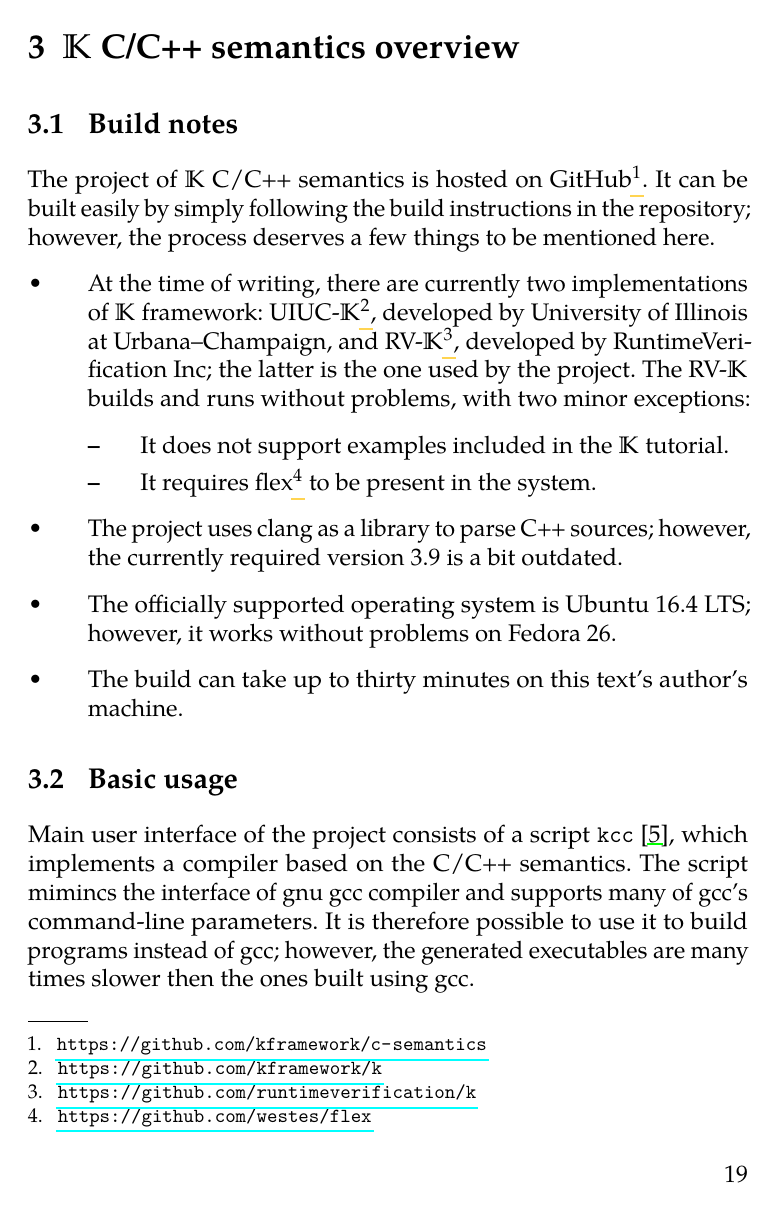
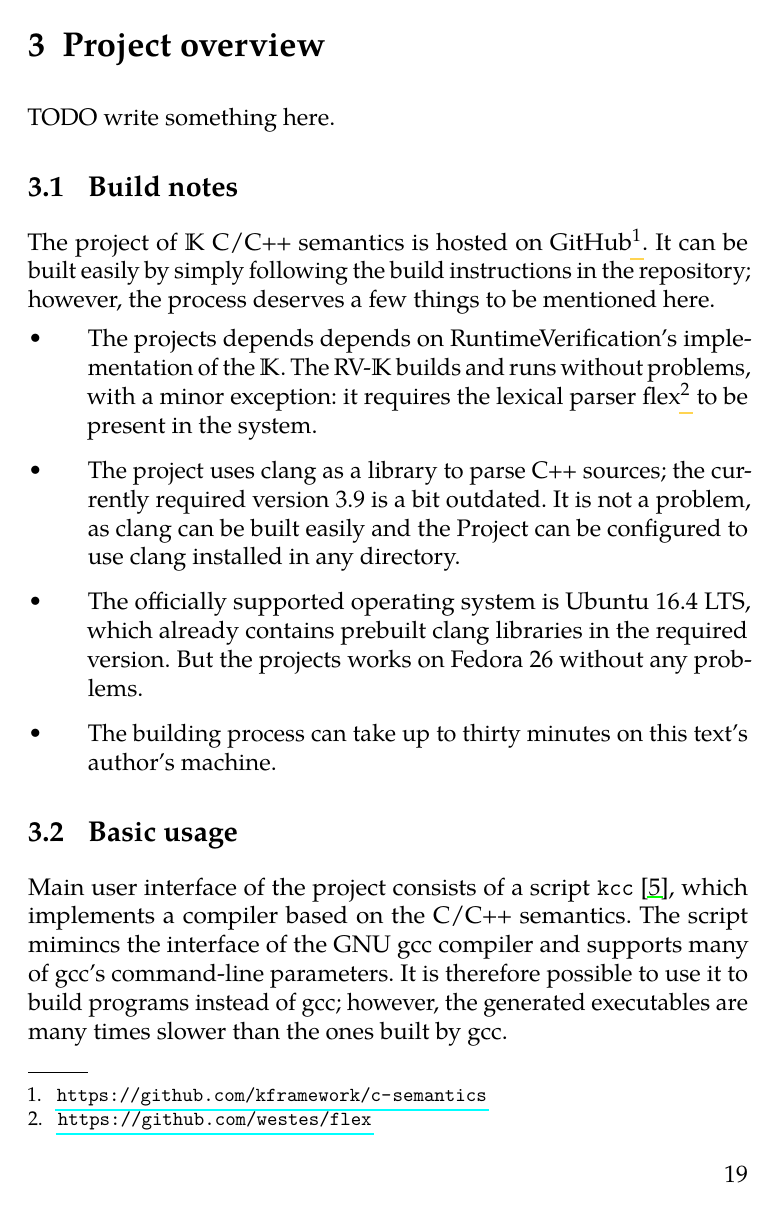
Before and after one commit to h0nzZik/master-thesis, a LaTeX thesis (thesis.tex): page 33 of 47. The pictures show the PDF file thesis.pdf that the author committed with the source.

Commit message:
Minor fixes

```diff
--- a/thesis.tex
+++ b/thesis.tex
@@ -227,5 +227,9 @@ We have said earlier that the programmer may choose a~sort, whose terms will rep
 
 %TODO a~co je toplevel konfigurace?
 
+\subsection{Implementations of \K}
+
+Before going further, let us note that in the time of writing there exist two implementations of \K: UUIC-\K\footnote{\url{https://github.com/kframework/k}}, developed by University of Illinois in Urbana-Campaign, and RV-\K\footnote{\url{https://github.com/runtimeverification/k}}, developed by RuntimeVerification, inc. The former is intended to be the reference implementation, the latter is optimized for RV's tools based on the c-semantics. RV-\K differs from UIUC-\K in a few aspects. One of the differences is that the RV-\K requires the configuration to contain a~cell with an \texttt{exit} attribute: the cell contains the value returned by \krun. Because of that, it does not supports the examples included in the official \K tutorial. However, all examples in this chapter from this point further work with both implementations.
+
 \subsection{Parsing}
 It can be seen from the Figure~\ref{impSyntax} that definitions of algebraic signatures in \K looks similar to definitions of context-free grammars using a~BNF notation. This is not a~coincidence; in fact, \K allows to specify the \textit{concrete syntax} with use of special \textit{attributes}. This subsection describes some of the parsing facilities \K provides; the \Project does not use them, but the description enables the reader to easily experiment with the provided examples.
@@ -249,7 +251,7 @@ module ARITH
                 </T>
 endmodule
 \end{lstlisting}
-\caption{File \texttt{arith.k}. Note the \texttt{ret} cell with \texttt{exit} attribute.}
+\caption{File \texttt{arith.k}. Note the \texttt{ret} cell with an \texttt{exit} attribute.}
 \label{arithSource}
 \end{figure}
 
@@ -569,9 +571,9 @@ Although C/C++ standards does not go to implementation details, they contain the
 
 \fi %showoldstuff
 
-\chapter{\K C/C++ semantics overview}
+\chapter{Project overview}
 
-
+TODO write something here.
 
 % TODO tady nejakou historii; veci ohledne buildu do samostatne sekce
 
@@ -582,14 +584,10 @@ The project of \K C/C++ semantics is hosted on GitHub\footnote{\url{https://gith
 %TODO preformulovat lepe ^^^^^
 
 \begin{itemize}
-\item At the time of writing, there are currently two implementations of \K framework: UIUC-\K\footnote{\url{https://github.com/kframework/k}}, developed by University of Illinois at Urbana–Champaign, and RV-\K\footnote{\url{https://github.com/runtimeverification/k}}, developed by RuntimeVerification Inc; the latter is the one used by the project. The RV-\K builds and runs without problems, with two minor exceptions:
-\begin{itemize}
-\item It does not support examples included in the \K tutorial.
-\item It requires flex\footnote{\url{https://github.com/westes/flex}} to be present in the system.
-\end{itemize}
-\item The project uses clang as a~library to parse C++ sources; however, the currently required version 3.9 is a~bit outdated.
-\item The officially supported operating system is Ubuntu 16.4 LTS; however, it works without problems on Fedora 26.
-\item The build can take up to thirty minutes on this text's author's machine.
+\item The projects depends depends on RuntimeVerification's implementation of the \K. The RV-\K builds and runs without problems, with a minor exception: it requires the lexical parser flex\footnote{\url{https://github.com/westes/flex}} to be present in the system.
+\item The project uses clang as a~library to parse C++ sources; the currently required version 3.9 is a~bit outdated. It is not a problem, as clang can be built easily and the \Project can be configured to use clang installed in any directory.
+\item The officially supported operating system is Ubuntu 16.4 LTS, which already contains prebuilt clang libraries in the required version. But the projects works on Fedora 26 without any problems.
+\item The building process can take up to thirty minutes on this text's author's machine.
 \end{itemize}
 
 % TODO do evaluation zkusme dat nejake UB, zejmena UB na constexpr veci. Teda potom ten constexpr neni definovany. Jo ale musime zaridit, ze nam clang nebude sypat uz vyhodnocene veci.
@@ -597,7 +595,7 @@ The project of \K C/C++ semantics is hosted on GitHub\footnote{\url{https://gith
 \section{Basic usage}
 
 %TODO kde se kcc nachazi?
-Main user interface of the project consists of a~script \kcc~\cite{hathhorn-ellison-rosu-2015-pldi}, which implements a~compiler based on the C/C++ semantics. The script mimincs the interface of gnu gcc compiler and supports many of gcc's command-line parameters. It is therefore possible to use it to build programs instead of gcc; however, the generated executables are many times slower then the ones built using gcc.
+Main user interface of the project consists of a~script \kcc~\cite{hathhorn-ellison-rosu-2015-pldi}, which implements a~compiler based on the C/C++ semantics. The script mimincs the interface of the GNU gcc compiler and supports many of gcc's command-line parameters. It is therefore possible to use it to build programs instead of gcc; however, the generated executables are many times slower than the ones built by gcc.
 
 \begin{figure}[ht]
 \begin{lstlisting}[language=bash]
```
Also changed, not shown: thesis.pdf, thesis.tex (8 more changed lines).
